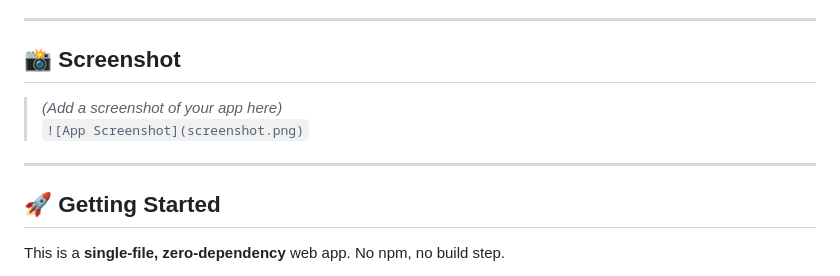
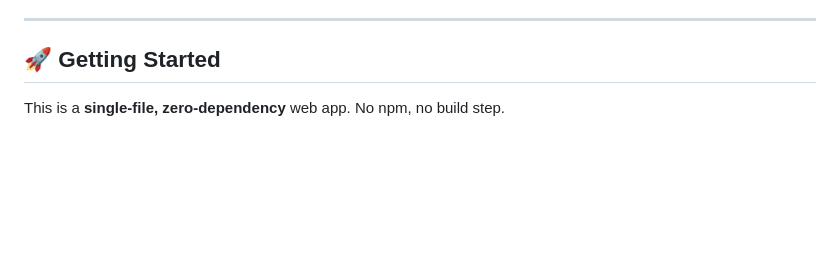
Before and after one commit to monish4030/EMERGENCY-DRUGS, a Markdown page: README.md, the part around one of its changes. Rendered like a GitHub page; blank space fills up the shorter version.

```diff
--- a/README.md
+++ b/README.md
@@ -26,12 +26,7 @@
 
 ---
 
-## 📸 Screenshot
 
-> *(Add a screenshot of your app here)*
-> `![App Screenshot](screenshot.png)`
-
----
 
 ## 🚀 Getting Started
 
```
Also changed, not shown: other parts of README.md (+2 -2 lines).
